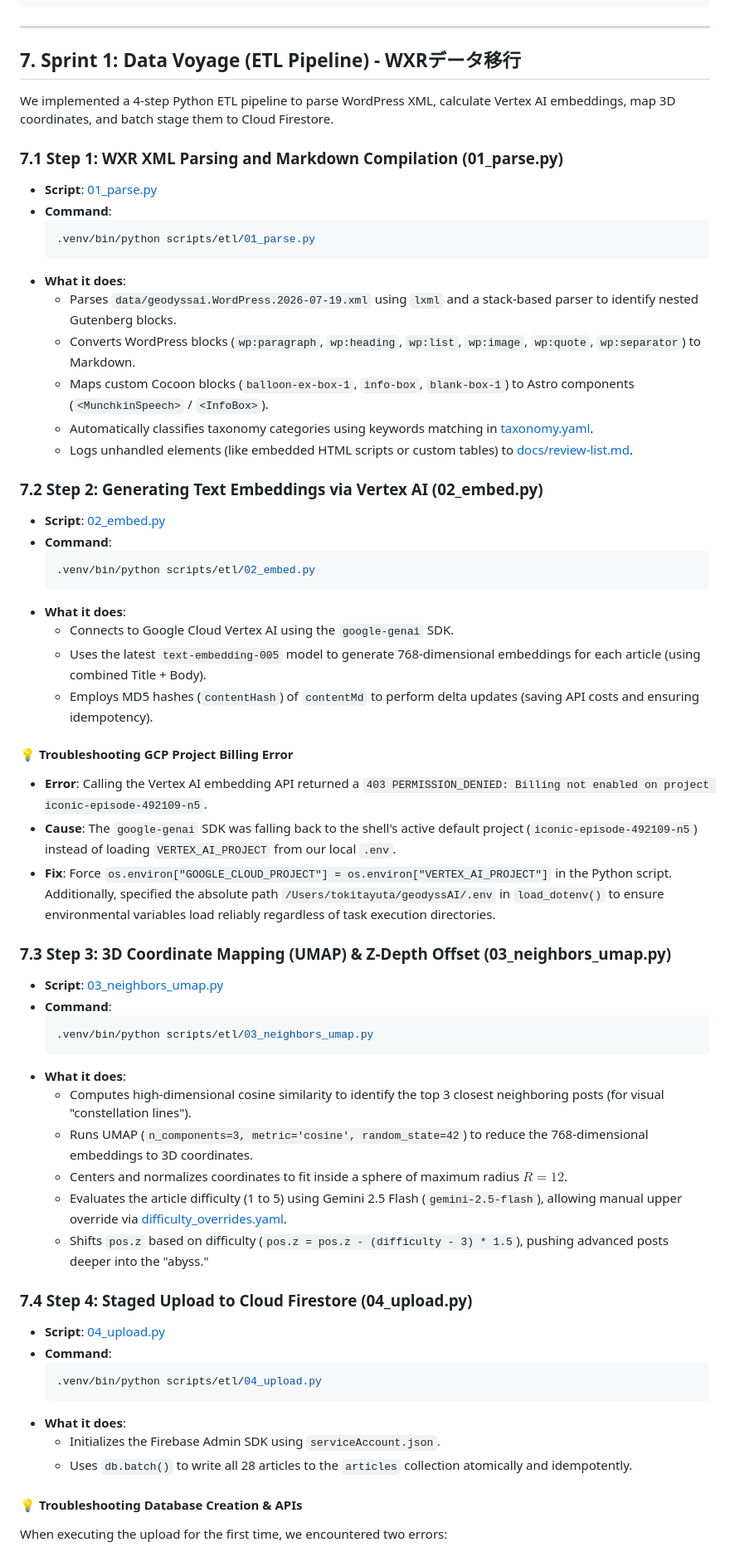
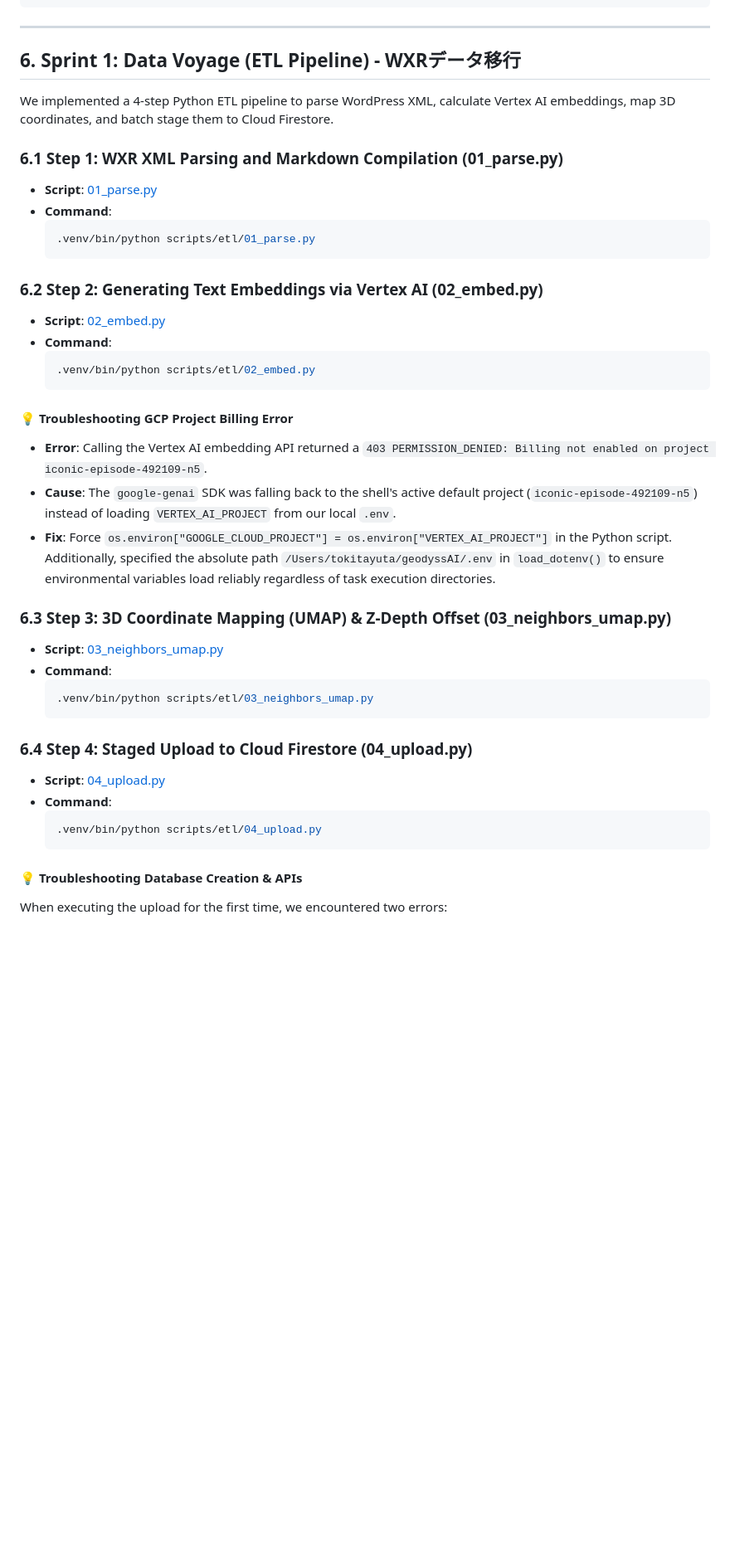
Before and after one commit to baotianyoutai/geodyssAI, a Markdown page: docs/learning-notes.md, the part around one of its changes. Shown at 83% size. GitHub-like rendering; blank space fills up the shorter version.

````diff
--- a/docs/learning-notes.md
+++ b/docs/learning-notes.md
@@ -108,61 +94,42 @@ git push origin main
 
 ---
 
-## 7. Sprint 1: Data Voyage (ETL Pipeline) - WXRデータ移行
+## 6. Sprint 1: Data Voyage (ETL Pipeline) - WXRデータ移行
 
 We implemented a 4-step Python ETL pipeline to parse WordPress XML, calculate Vertex AI embeddings, map 3D coordinates, and batch stage them to Cloud Firestore.
 
-### 7.1 Step 1: WXR XML Parsing and Markdown Compilation (01_parse.py)
+### 6.1 Step 1: WXR XML Parsing and Markdown Compilation (01_parse.py)
 * **Script**: [01_parse.py](file:///Users/tokitayuta/geodyssAI/scripts/etl/01_parse.py)
 * **Command**:
   ```bash
   .venv/bin/python scripts/etl/01_parse.py
   ```
-* **What it does**:
-  - Parses `data/geodyssai.WordPress.2026-07-19.xml` using `lxml` and a stack-based parser to identify nested Gutenberg blocks.
-  - Converts WordPress blocks (`wp:paragraph`, `wp:heading`, `wp:list`, `wp:image`, `wp:quote`, `wp:separator`) to Markdown.
-  - Maps custom Cocoon blocks (`balloon-ex-box-1`, `info-box`, `blank-box-1`) to Astro components (`<MunchkinSpeech>` / `<InfoBox>`).
-  - Automatically classifies taxonomy categories using keywords matching in [taxonomy.yaml](file:///Users/tokitayuta/geodyssAI/scripts/etl/config/taxonomy.yaml).
-  - Logs unhandled elements (like embedded HTML scripts or custom tables) to [docs/review-list.md](file:///Users/tokitayuta/geodyssAI/docs/review-list.md).
 
-### 7.2 Step 2: Generating Text Embeddings via Vertex AI (02_embed.py)
+### 6.2 Step 2: Generating Text Embeddings via Vertex AI (02_embed.py)
 * **Script**: [02_embed.py](file:///Users/tokitayuta/geodyssAI/scripts/etl/02_embed.py)
 * **Command**:
   ```bash
   .venv/bin/python scripts/etl/02_embed.py
   ```
-* **What it does**:
-  - Connects to Google Cloud Vertex AI using the `google-genai` SDK.
-  - Uses the latest `text-embedding-005` model to generate 768-dimensional embeddings for each article (using combined Title + Body).
-  - Employs MD5 hashes (`contentHash`) of `contentMd` to perform delta updates (saving API costs and ensuring idempotency).
 
 #### 💡 Troubleshooting GCP Project Billing Error
 * **Error**: Calling the Vertex AI embedding API returned a `403 PERMISSION_DENIED: Billing not enabled on project iconic-episode-492109-n5`.
 * **Cause**: The `google-genai` SDK was falling back to the shell's active default project (`iconic-episode-492109-n5`) instead of loading `VERTEX_AI_PROJECT` from our local `.env`.
 * **Fix**: Force `os.environ["GOOGLE_CLOUD_PROJECT"] = os.environ["VERTEX_AI_PROJECT"]` in the Python script. Additionally, specified the absolute path `/Users/tokitayuta/geodyssAI/.env` in `load_dotenv()` to ensure environmental variables load reliably regardless of task execution directories.
 
-### 7.3 Step 3: 3D Coordinate Mapping (UMAP) & Z-Depth Offset (03_neighbors_umap.py)
+### 6.3 Step 3: 3D Coordinate Mapping (UMAP) & Z-Depth Offset (03_neighbors_umap.py)
 * **Script**: [03_neighbors_umap.py](file:///Users/tokitayuta/geodyssAI/scripts/etl/03_neighbors_umap.py)
 * **Command**:
   ```bash
   .venv/bin/python scripts/etl/03_neighbors_umap.py
   ```
-* **What it does**:
-  - Computes high-dimensional cosine similarity to identify the top 3 closest neighboring posts (for visual "constellation lines").
-  - Runs UMAP (`n_components=3, metric='cosine', random_state=42`) to reduce the 768-dimensional embeddings to 3D coordinates.
-  - Centers and normalizes coordinates to fit inside a sphere of maximum radius $R=12$.
-  - Evaluates the article difficulty (1 to 5) using Gemini 2.5 Flash (`gemini-2.5-flash`), allowing manual upper override via [difficulty_overrides.yaml](file:///Users/tokitayuta/geodyssAI/scripts/etl/config/difficulty_overrides.yaml).
-  - Shifts `pos.z` based on difficulty (`pos.z = pos.z - (difficulty - 3) * 1.5`), pushing advanced posts deeper into the "abyss."
 
-### 7.4 Step 4: Staged Upload to Cloud Firestore (04_upload.py)
+### 6.4 Step 4: Staged Upload to Cloud Firestore (04_upload.py)
 * **Script**: [04_upload.py](file:///Users/tokitayuta/geodyssAI/scripts/etl/04_upload.py)
 * **Command**:
   ```bash
   .venv/bin/python scripts/etl/04_upload.py
   ```
-* **What it does**:
-  - Initializes the Firebase Admin SDK using `serviceAccount.json`.
-  - Uses `db.batch()` to write all 28 articles to the `articles` collection atomically and idempotently.
 
 #### 💡 Troubleshooting Database Creation & APIs
 When executing the upload for the first time, we encountered two errors:
````
Also changed, not shown: other parts of docs/learning-notes.md (+75 -35 lines).
